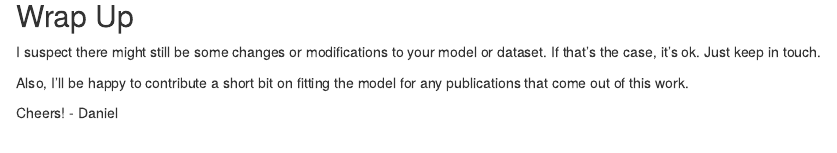
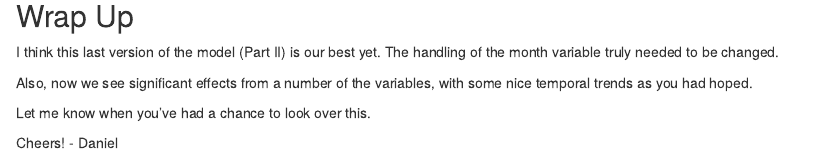
Before and after one commit to danielturek/zib_glmm, an R Markdown document (code/analysis_monthfixed.Rmd): the page in a window 1100 px wide, from 10130 px down. The pictures show the output file code/analysis_monthfixed.html that the author committed with the source, opened offline.

Commit message:
changed comments in wrap up

```diff
--- a/code/analysis_monthfixed.Rmd
+++ b/code/analysis_monthfixed.Rmd
@@ -386,8 +386,10 @@ for(i in 1:3)
 
 ## Wrap Up
 
-I suspect there might still be some changes or modifications to your model or dataset.  If that's the case, it's ok.  Just keep in touch.
+I think this last version of the model (Part II) is our best yet.  The handling of the month variable truly needed to be changed.
 
-Also, I'll be happy to contribute a short bit on fitting the model for any publications that come out of this work.
+Also, now we see significant effects from a number of the variables, with some nice temporal trends as you had hoped.
+
+Let me know when you've had a chance to look over this.
 
 Cheers!  - Daniel
```
Also changed, not shown: code/analysis_monthfixed.R (+4 -2 lines), code/analysis_monthfixed.html.
